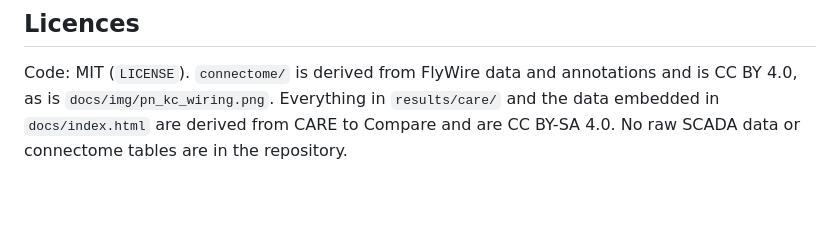
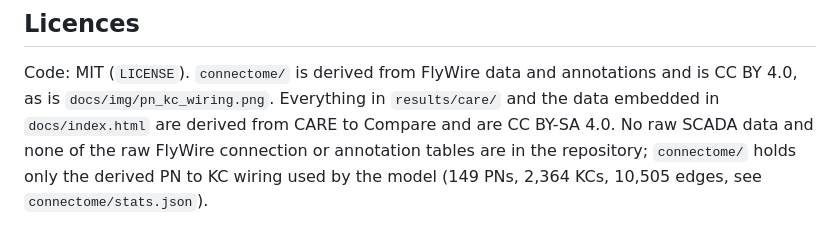
Before and after one commit to kwwaleszczynski-del/fly-novelty-scada, a Markdown page: README.md, the part around the change. Rendered like a GitHub page; blank space fills up the shorter version.

Commit message:
README: connectome/ holds the derived PN to KC wiring
The licence note said no connectome tables are in the repository, while connectome/pn_kc_edges.csv is committed. Only the raw FlyWire tables are left out.

```diff
--- a/README.md
+++ b/README.md
@@ -392,4 +392,6 @@ python -m fly_novelty report                # figures, tables and docs/index.htm
 
 Code: MIT (`LICENSE`). `connectome/` is derived from FlyWire data and annotations and is CC BY 4.0, as is
 `docs/img/pn_kc_wiring.png`. Everything in `results/care/` and the data embedded in `docs/index.html` are derived
-from CARE to Compare and are CC BY-SA 4.0. No raw SCADA data or connectome tables are in the repository.
+from CARE to Compare and are CC BY-SA 4.0. No raw SCADA data and none of the raw FlyWire connection or annotation
+tables are in the repository; `connectome/` holds only the derived PN to KC wiring used by the model (149 PNs,
+2,364 KCs, 10,505 edges, see `connectome/stats.json`).
```
